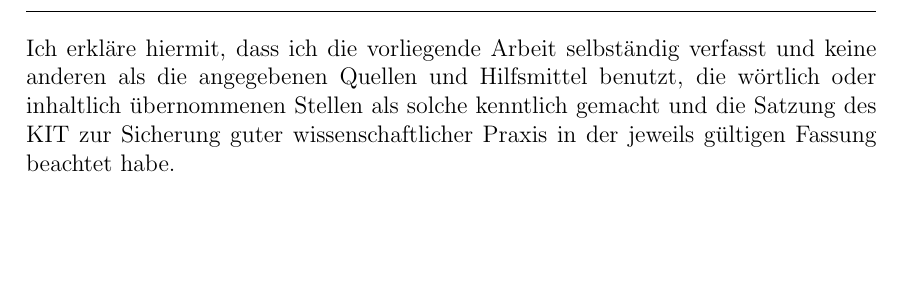
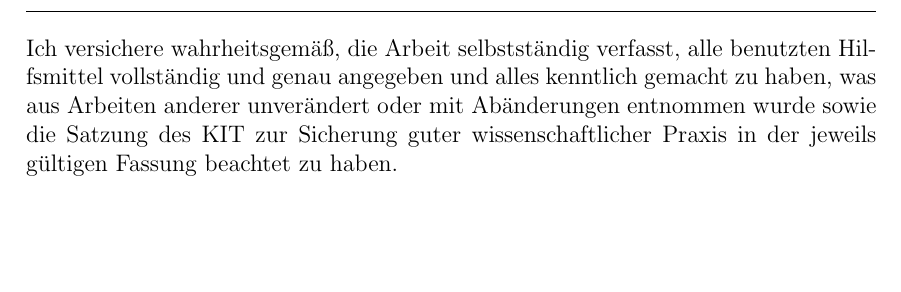
Before and after one commit to KIT-TVA/tva-thesis-template, a LaTeX thesis (thesis.tex, which reads essentials/declaration.tex): part of page 3 of 37, cut at the place of the change. Compiled offline with pdfLaTeX.

Commit message:
Updated Eigenständigkeitserklärung

```diff
--- a/essentials/declaration.tex
+++ b/essentials/declaration.tex
@@ -2,11 +2,12 @@
 \vspace*{32\baselineskip}
 \hbox to \textwidth{\hrulefill}
 \par
-Ich erkläre hiermit, dass ich die vorliegende Arbeit selbständig verfasst und
-keine anderen als die angegebenen Quellen und Hilfsmittel benutzt,
-die wörtlich oder inhaltlich übernommenen Stellen als solche kenntlich
-gemacht und die Satzung des KIT zur Sicherung guter wissenschaftlicher
-Praxis in der jeweils gültigen Fassung beachtet habe.
+Ich versichere wahrheitsgemäß, die Arbeit selbstständig verfasst, alle benutzten Hilfsmittel vollständig und genau angegeben und alles kenntlich gemacht zu haben, was aus Arbeiten anderer unverändert oder mit Abänderungen entnommen wurde sowie die Satzung des KIT zur Sicherung guter wissenschaftlicher Praxis in der jeweils gültigen Fassung beachtet zu haben.
+%Ich erkläre hiermit, dass ich die vorliegende Arbeit selbständig verfasst und
+%keine anderen als die angegebenen Quellen und Hilfsmittel benutzt,
+%die wörtlich oder inhaltlich übernommenen Stellen als solche kenntlich
+%gemacht und die Satzung des KIT zur Sicherung guter wissenschaftlicher
+%Praxis in der jeweils gültigen Fassung beachtet habe.
 \vspace*{2cm}
 \\Karlsruhe, den ??. ?????? 2023\hfill \hbox to 8cm{\hrulefill}
 
```
